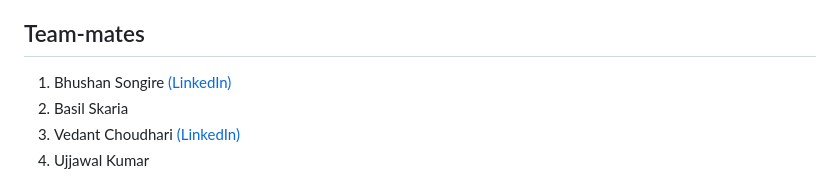
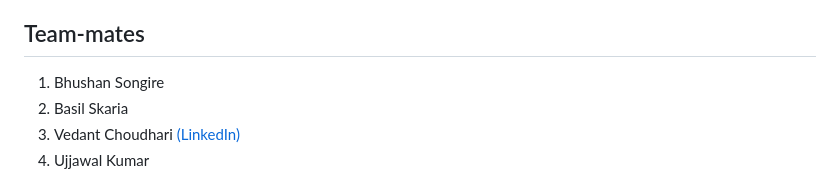
Before and after one commit to VedantChoudhari/air-quality-monitoring-system, a Markdown page: README.md, the part around the change. Rendered like a GitHub page.

```diff
--- a/README.md
+++ b/README.md
@@ -168,7 +168,7 @@ As a pre-requisite for the project in the subject, this project adheres to the C
 
 ## Team-mates
 
-   1. Bhushan Songire [(LinkedIn)](linkedin.co/in/bhushan-songire)
+   1. Bhushan Songire
    2. Basil Skaria
    3. Vedant Choudhari [(LinkedIn)](linkedin.com/in/vedant-choudhari-1bbba4213)
    4. Ujjawal Kumar
```
